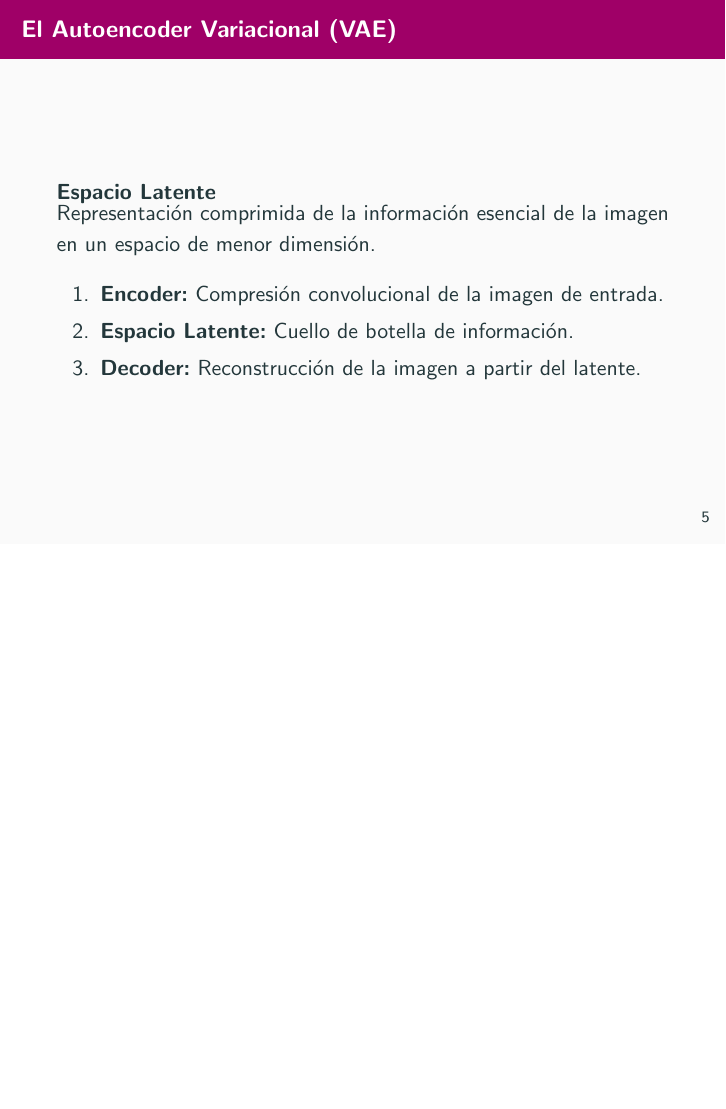
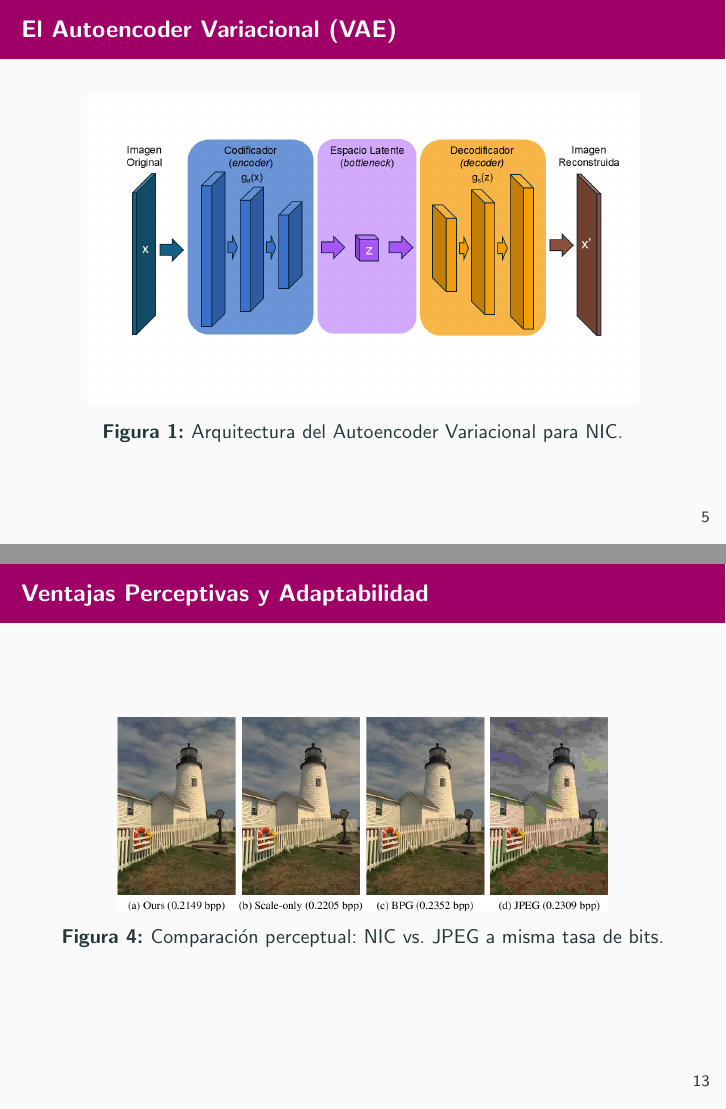
Before and after one commit to danielquinti/ig-final-assignment, LaTeX slides (main.tex, which reads contents/2fundamentos.tex, contents/3evolucion_resultados.tex): page 7 of 21 before the commit and pages 7 and 16 of 24 after it, the two joined at a grey line, the shorter picture padded with empty space. Compiled offline with pdfLaTeX.

Commit message:
Añadir imágenes

```diff
--- a/contents/2fundamentos.tex
+++ b/contents/2fundamentos.tex
@@ -3,21 +3,11 @@
 % --- Ponente 2 ---
 
 \begin{frame}{El Autoencoder Variacional (VAE)}
-\begin{block}{Espacio Latente}
-Representación comprimida de la información esencial de la imagen en un espacio de menor dimensión.
-\end{block}
-\begin{enumerate}
-    \item \textbf{Encoder:} Compresión convolucional de la imagen de entrada.
-    \item \textbf{Espacio Latente:} Cuello de botella de información.
-    \item \textbf{Decoder:} Reconstrucción de la imagen a partir del latente.
-\end{enumerate}
-
-% INSERTAR FIGURA 1 AQUI
-% \begin{figure}
-%     \centering
-%     \includegraphics[width=0.8\textwidth]{images/vae_architecture}
-%     \caption{Arquitectura del Autoencoder Variacional para NIC.}
-% \end{figure}
+ \begin{figure}
+     \centering
+     \includegraphics[width=0.9\textwidth]{images/diagrama_autoencoder}
+     \caption{Arquitectura del Autoencoder Variacional para NIC.}
+ \end{figure}
 \end{frame}
 
 \begin{frame}{El Compromiso Tasa-Distorsión}
--- a/contents/3evolucion_resultados.tex
+++ b/contents/3evolucion_resultados.tex
@@ -46,11 +48,12 @@ Los modelos NIC actuales ahorran un \textbf{65\% de bits} respecto a JPEG manten
     \item Uso de métricas perceptuales como \textbf{MS-SSIM} para optimizar para el ojo humano.
     \item Degradación \textbf{suave y gradual}, sin artefactos de bloque.
 \end{itemize}
+\end{frame}
 
-% INSERTAR FIGURA 5 AQUI
-% \begin{figure}
-%     \centering
-%     \includegraphics[width=0.8\textwidth]{images/comparacion_perceptual}
-%     \caption{Comparación perceptual: NIC vs. JPEG a misma tasa de bits.}
-% \end{figure}
+\begin{frame}{Ventajas Perceptivas y Adaptabilidad}
+ \begin{figure}
+     \centering
+     \includegraphics[width=0.8\textwidth]{images/comparativa}
+     \caption{Comparación perceptual: NIC vs. JPEG a misma tasa de bits.}
+ \end{figure}
 \end{frame}
```
Also changed, not shown: images/comparativa.png (added), images/diagrama_autoencoder.png (added), images/evolution_diagram.png (added), images/kodak-psnr.png (added), main.pdf, contents/3evolucion_resultados.tex (26 more changed lines).
